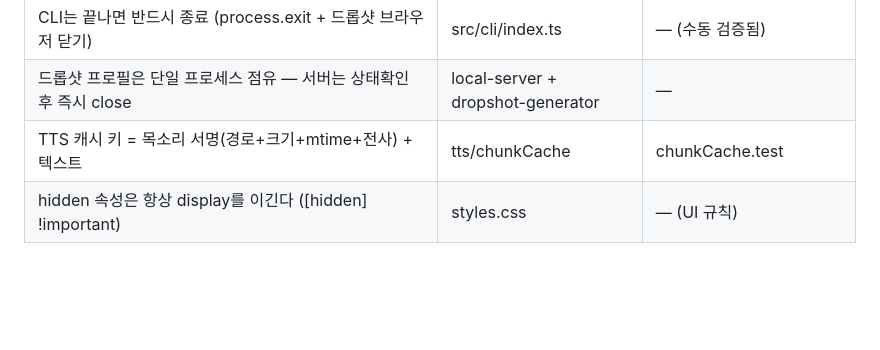
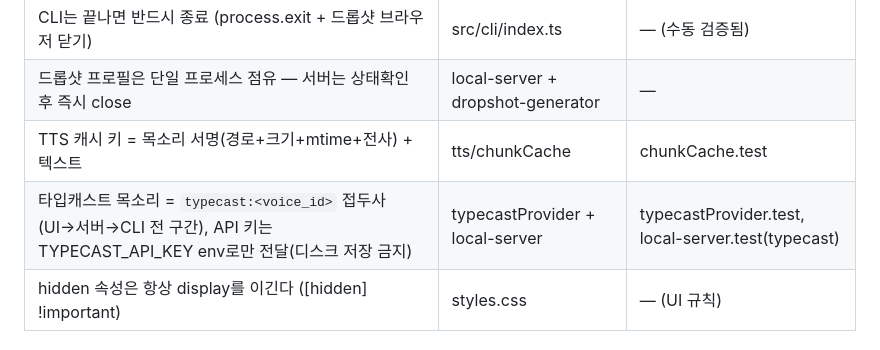
Before and after one commit to cd000242-sudo/ledio, a Markdown page: docs/architecture.md, the part around the change. Drawn GitHub-style; blank space fills up the shorter version.

Commit message:
docs: 타입캐스트 목소리 계약을 아키텍처 계약 표에 기록
Co-Authored-By: Claude Fable 5 <noreply@anthropic.com>

```diff
--- a/docs/architecture.md
+++ b/docs/architecture.md
@@ -53,6 +53,7 @@
 | CLI는 끝나면 반드시 종료 (process.exit + 드롭샷 브라우저 닫기) | src/cli/index.ts | — (수동 검증됨) |
 | 드롭샷 프로필은 단일 프로세스 점유 — 서버는 상태확인 후 즉시 close | local-server + dropshot-generator | — |
 | TTS 캐시 키 = 목소리 서명(경로+크기+mtime+전사) + 텍스트 | tts/chunkCache | chunkCache.test |
+| 타입캐스트 목소리 = `typecast:<voice_id>` 접두사 (UI→서버→CLI 전 구간), API 키는 TYPECAST_API_KEY env로만 전달(디스크 저장 금지) | typecastProvider + local-server | typecastProvider.test, local-server.test(typecast) |
 | hidden 속성은 항상 display를 이긴다 ([hidden] !important) | styles.css | — (UI 규칙) |
 
 ## 3. 파일 크기 정책
```
